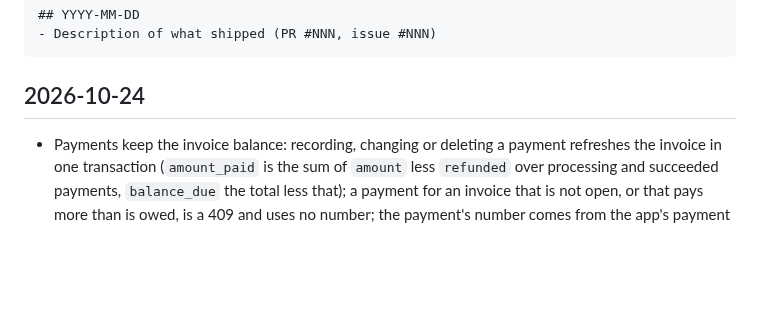
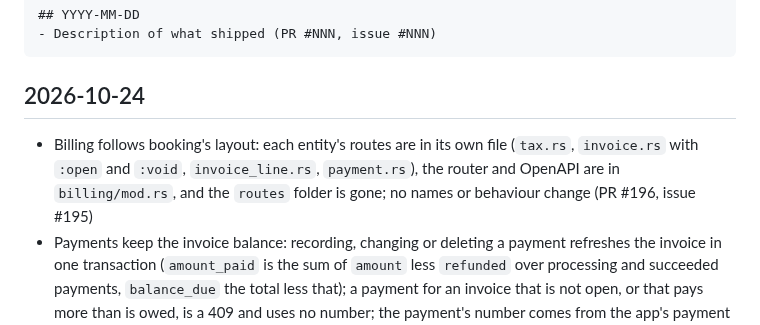
Before and after one commit to azuiktech/megh-rs, a Markdown page: CHANGELOG.md, the part around the change. Rendered like a GitHub page; blank space fills up the shorter version.

Commit message:
docs: changelog entry (PR #196)

````diff
--- a/CHANGELOG.md
+++ b/CHANGELOG.md
@@ -10,6 +10,7 @@ Format:
 ```
 
 ## 2026-10-24
+- Billing follows booking's layout: each entity's routes are in its own file (`tax.rs`, `invoice.rs` with `:open` and `:void`, `invoice_line.rs`, `payment.rs`), the router and OpenAPI are in `billing/mod.rs`, and the `routes` folder is gone; no names or behaviour change (PR #196, issue #195)
 - Payments keep the invoice balance: recording, changing or deleting a payment refreshes the invoice in one transaction (`amount_paid` is the sum of `amount` less `refunded` over processing and succeeded payments, `balance_due` the total less that); a payment for an invoice that is not open, or that pays more than is owed, is a 409 and uses no number; the payment's number comes from the app's payment `Ids` when it is recorded and never changes; a refund is a PATCH of `refunded` (PR #192, issue #191)
 
 ## 2026-10-23
````
